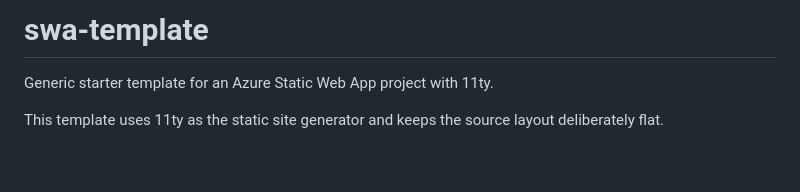
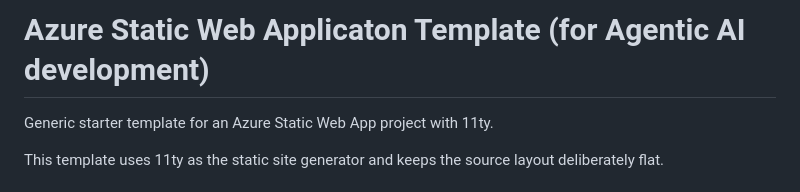
Before and after one commit to patricksavalle/swa-template, a Markdown page: README.md, the part around the change. Rendered like a GitHub page; blank space fills up the shorter version.

Commit message:
Update project title in README.md

```diff
--- a/README.md
+++ b/README.md
@@ -1,4 +1,4 @@
-# swa-template
+# Azure Static Web Applicaton Template (for Agentic AI development)
 
 Generic starter template for an Azure Static Web App project with 11ty.
 
```
